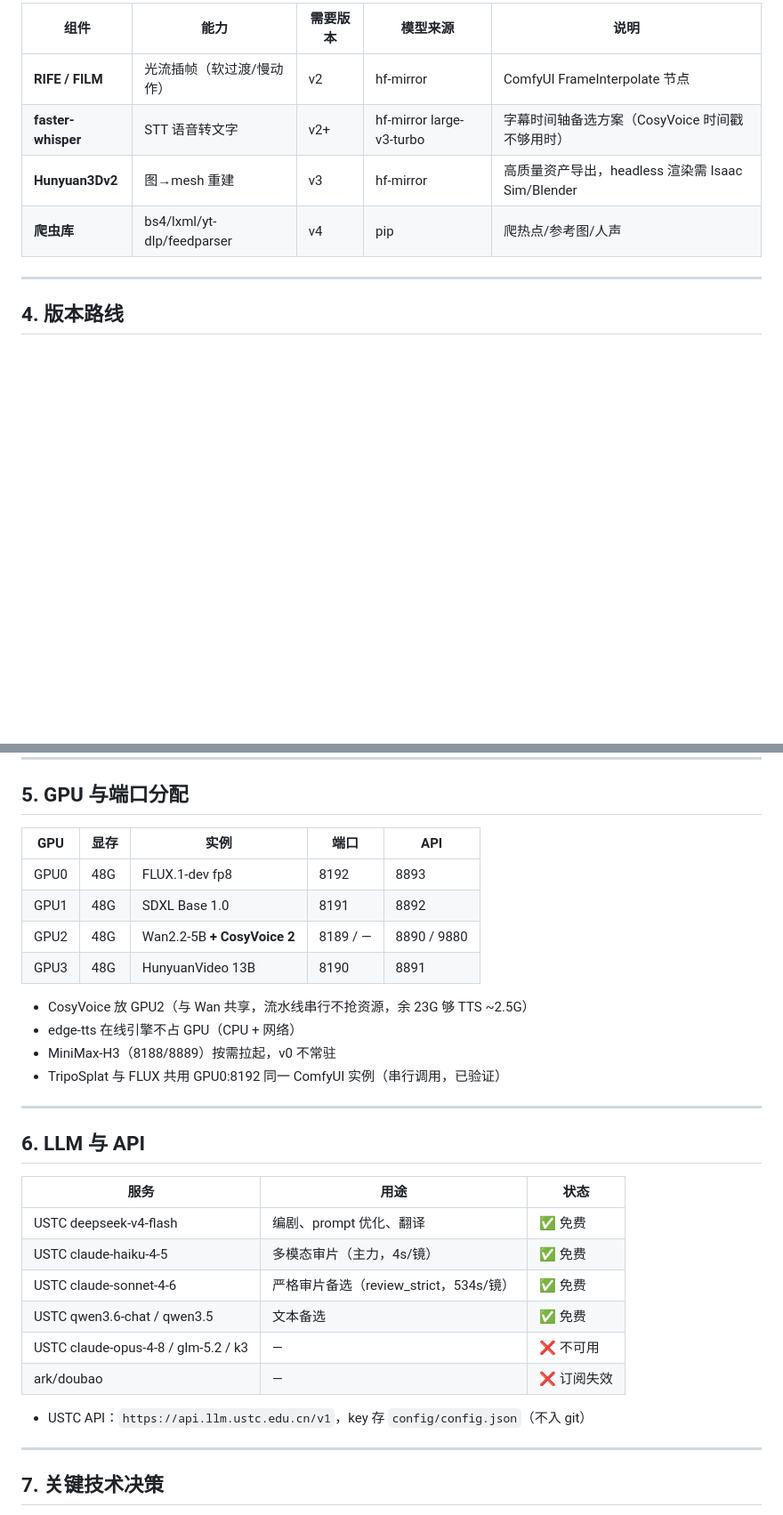
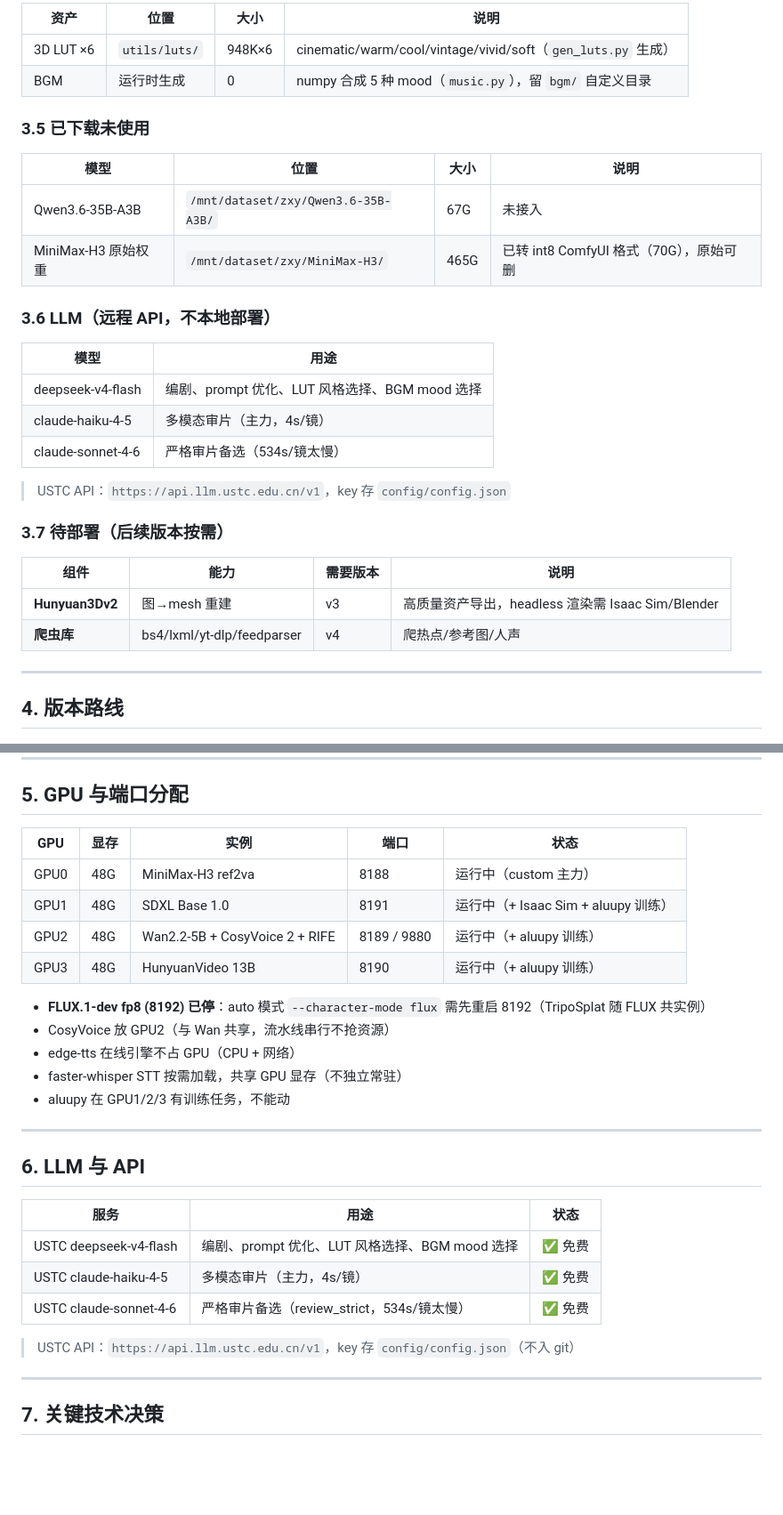
Before and after one commit to ChangHsinYuan/yuqingcup2026, a Markdown page: docs/roadmap.md, 2 parts joined by grey strips. Shown at 89% size. Drawn GitHub-style; blank space fills up the shorter version.

```diff
--- a/docs/roadmap.md
+++ b/docs/roadmap.md
@@ -83,10 +89,32 @@
 
-| 组件 | 能力 | 需要版本 | 模型来源 | 说明 |
-|------|------|---------|---------|------|
-| **RIFE / FILM** | 光流插帧（软过渡/慢动作） | v2 | hf-mirror | ComfyUI FrameInterpolate 节点 |
-| **faster-whisper** | STT 语音转文字 | v2+ | hf-mirror large-v3-turbo | 字幕时间轴备选方案（CosyVoice 时间戳不够用时） |
-| **Hunyuan3Dv2** | 图→mesh 重建 | v3 | hf-mirror | 高质量资产导出，headless 渲染需 Isaac Sim/Blender |
-| **爬虫库** | bs4/lxml/yt-dlp/feedparser | v4 | pip | 爬热点/参考图/人声 |
+| 资产 | 位置 | 大小 | 说明 |
+|------|------|------|------|
+| 3D LUT ×6 | `utils/luts/` | 948K×6 | cinematic/warm/cool/vintage/vivid/soft（`gen_luts.py` 生成） |
+| BGM | 运行时生成 | 0 | numpy 合成 5 种 mood（`music.py`），留 `bgm/` 自定义目录 |
+
+### 3.5 已下载未使用
+
+| 模型 | 位置 | 大小 | 说明 |
+|------|------|------|------|
+| Qwen3.6-35B-A3B | `/mnt/dataset/zxy/Qwen3.6-35B-A3B/` | 67G | 未接入 |
+| MiniMax-H3 原始权重 | `/mnt/dataset/zxy/MiniMax-H3/` | 465G | 已转 int8 ComfyUI 格式（70G），原始可删 |
+
+### 3.6 LLM（远程 API，不本地部署）
+
+| 模型 | 用途 |
+|------|------|
+| deepseek-v4-flash | 编剧、prompt 优化、LUT 风格选择、BGM mood 选择 |
+| claude-haiku-4-5 | 多模态审片（主力，4s/镜） |
+| claude-sonnet-4-6 | 严格审片备选（534s/镜太慢） |
+
+> USTC API：`https://api.llm.ustc.edu.cn/v1`，key 存 `config/config.json`
+
+### 3.7 待部署（后续版本按需）
+
+| 组件 | 能力 | 需要版本 | 说明 |
+|------|------|---------|------|
+| **Hunyuan3Dv2** | 图→mesh 重建 | v3 | 高质量资产导出，headless 渲染需 Isaac Sim/Blender |
+| **爬虫库** | bs4/lxml/yt-dlp/feedparser | v4 | 爬热点/参考图/人声 |
 
 ---
 
@@ -204,17 +232,18 @@
 
 ## 5. GPU 与端口分配
 
-| GPU | 显存 | 实例 | 端口 | API |
-|-----|------|------|------|-----|
-| GPU0 | 48G | FLUX.1-dev fp8 | 8192 | 8893 |
-| GPU1 | 48G | SDXL Base 1.0 | 8191 | 8892 |
-| GPU2 | 48G | Wan2.2-5B **+ CosyVoice 2** | 8189 / — | 8890 / 9880 |
-| GPU3 | 48G | HunyuanVideo 13B | 8190 | 8891 |
+| GPU | 显存 | 实例 | 端口 | 状态 |
+|-----|------|------|------|------|
+| GPU0 | 48G | MiniMax-H3 ref2va | 8188 | 运行中（custom 主力） |
+| GPU1 | 48G | SDXL Base 1.0 | 8191 | 运行中（+ Isaac Sim + aluupy 训练） |
+| GPU2 | 48G | Wan2.2-5B + CosyVoice 2 + RIFE | 8189 / 9880 | 运行中（+ aluupy 训练） |
+| GPU3 | 48G | HunyuanVideo 13B | 8190 | 运行中（+ aluupy 训练） |
 
-- CosyVoice 放 GPU2（与 Wan 共享，流水线串行不抢资源，余 23G 够 TTS ~2.5G）
+- **FLUX.1-dev fp8 (8192) 已停**：auto 模式 `--character-mode flux` 需先重启 8192（TripoSplat 随 FLUX 共实例）
+- CosyVoice 放 GPU2（与 Wan 共享，流水线串行不抢资源）
 - edge-tts 在线引擎不占 GPU（CPU + 网络）
-- MiniMax-H3（8188/8889）按需拉起，v0 不常驻
-- TripoSplat 与 FLUX 共用 GPU0:8192 同一 ComfyUI 实例（串行调用，已验证）
+- faster-whisper STT 按需加载，共享 GPU 显存（不独立常驻）
+- aluupy 在 GPU1/2/3 有训练任务，不能动
 
 ---
 
@@ -222,14 +251,11 @@
 
 | 服务 | 用途 | 状态 |
 |------|------|------|
-| USTC deepseek-v4-flash | 编剧、prompt 优化、翻译 | ✅ 免费 |
+| USTC deepseek-v4-flash | 编剧、prompt 优化、LUT 风格选择、BGM mood 选择 | ✅ 免费 |
 | USTC claude-haiku-4-5 | 多模态审片（主力，4s/镜） | ✅ 免费 |
-| USTC claude-sonnet-4-6 | 严格审片备选（review_strict，534s/镜） | ✅ 免费 |
-| USTC qwen3.6-chat / qwen3.5 | 文本备选 | ✅ 免费 |
-| USTC claude-opus-4-8 / glm-5.2 / k3 | — | ❌ 不可用 |
-| ark/doubao | — | ❌ 订阅失效 |
+| USTC claude-sonnet-4-6 | 严格审片备选（review_strict，534s/镜太慢） | ✅ 免费 |
 
-- USTC API：`https://api.llm.ustc.edu.cn/v1`，key 存 `config/config.json`（不入 git）
+> USTC API：`https://api.llm.ustc.edu.cn/v1`，key 存 `config/config.json`（不入 git）
 
 ---
 
```
Also changed, not shown: other parts of docs/roadmap.md (+57 -36 lines), docs/deployed-models.md (added, +198 -0 lines).
